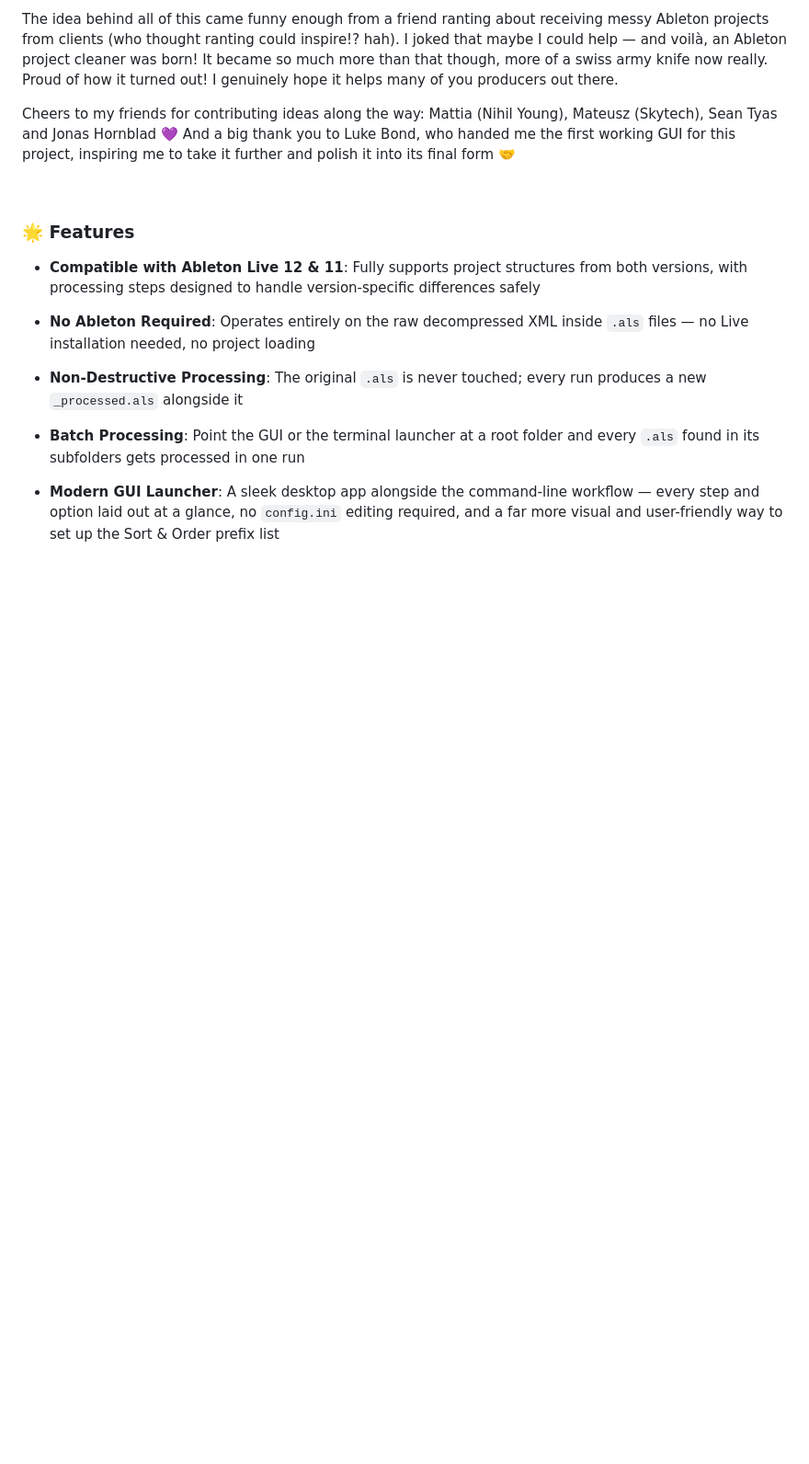
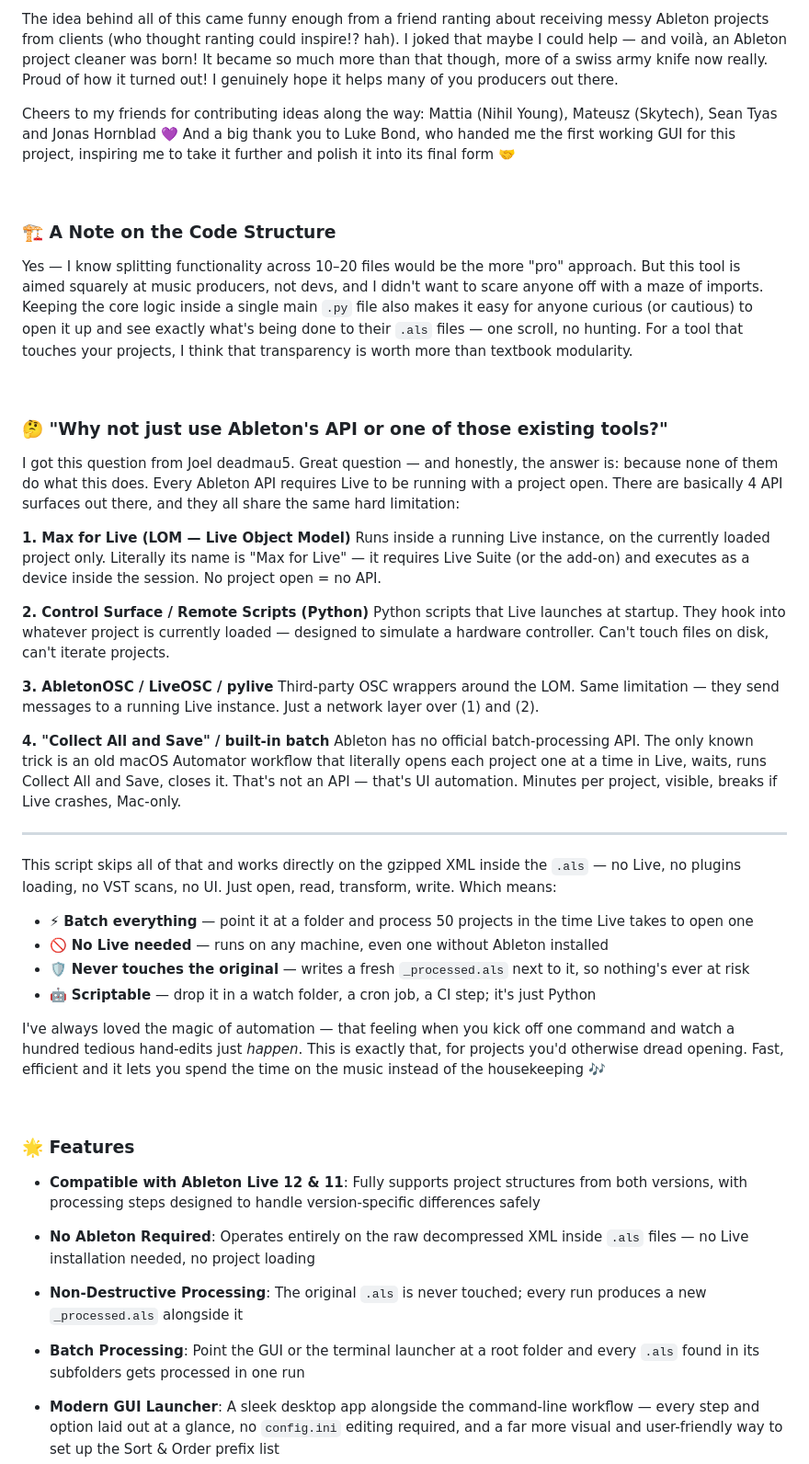
Before and after one commit to hodel33/ableton-project-processor, a Markdown page: README.md, the part around the change. Shown at 92% size. Rendered like a GitHub page; blank space fills up the shorter version.

Commit message:
docs: add code structure note to README

```diff
--- a/README.md
+++ b/README.md
@@ -7,6 +7,41 @@
 The idea behind all of this came funny enough from a friend ranting about receiving messy Ableton projects from clients (who thought ranting could inspire!? hah). I joked that maybe I could help — and voilà, an Ableton project cleaner was born! It became so much more than that though, more of a swiss army knife now really. Proud of how it turned out! I genuinely hope it helps many of you producers out there.
 
 Cheers to my friends for contributing ideas along the way: Mattia (Nihil Young), Mateusz (Skytech), Sean Tyas and Jonas Hornblad 💜 And a big thank you to Luke Bond, who handed me the first working GUI for this project, inspiring me to take it further and polish it into its final form 🤝
+
+<br>
+
+### 🏗️ A Note on the Code Structure
+
+Yes — I know splitting functionality across 10–20 files would be the more "pro" approach. But this tool is aimed squarely at music producers, not devs, and I didn't want to scare anyone off with a maze of imports. Keeping the core logic inside a single main `.py` file also makes it easy for anyone curious (or cautious) to open it up and see exactly what's being done to their `.als` files — one scroll, no hunting. For a tool that touches your projects, I think that transparency is worth more than textbook modularity.
+
+<br>
+
+### 🤔 "Why not just use Ableton's API or one of those existing tools?"
+
+I got this question from Joel deadmau5. Great question — and honestly, the answer is: because none of them do what this does. Every Ableton API requires Live to be running with a project open. There are basically 4 API surfaces out there, and they all share the same hard limitation:
+
+**1. Max for Live (LOM — Live Object Model)**
+Runs inside a running Live instance, on the currently loaded project only. Literally its name is "Max for Live" — it requires Live Suite (or the add-on) and executes as a device inside the session. No project open = no API.
+
+**2. Control Surface / Remote Scripts (Python)**
+Python scripts that Live launches at startup. They hook into whatever project is currently loaded — designed to simulate a hardware controller. Can't touch files on disk, can't iterate projects.
+
+**3. AbletonOSC / LiveOSC / pylive**
+Third-party OSC wrappers around the LOM. Same limitation — they send messages to a running Live instance. Just a network layer over (1) and (2).
+
+**4. "Collect All and Save" / built-in batch**
+Ableton has no official batch-processing API. The only known trick is an old macOS Automator workflow that literally opens each project one at a time in Live, waits, runs Collect All and Save, closes it. That's not an API — that's UI automation. Minutes per project, visible, breaks if Live crashes, Mac-only.
+
+---
+
+This script skips all of that and works directly on the gzipped XML inside the `.als` — no Live, no plugins loading, no VST scans, no UI. Just open, read, transform, write. Which means:
+
+- ⚡ **Batch everything** — point it at a folder and process 50 projects in the time Live takes to open one
+- 🚫 **No Live needed** — runs on any machine, even one without Ableton installed
+- 🛡️ **Never touches the original** — writes a fresh `_processed.als` next to it, so nothing's ever at risk
+- 🤖 **Scriptable** — drop it in a watch folder, a cron job, a CI step; it's just Python
+
+I've always loved the magic of automation — that feeling when you kick off one command and watch a hundred tedious hand-edits just *happen*. This is exactly that, for projects you'd otherwise dread opening. Fast, efficient and it lets you spend the time on the music instead of the housekeeping 🎶
 
 <br>
 
```
